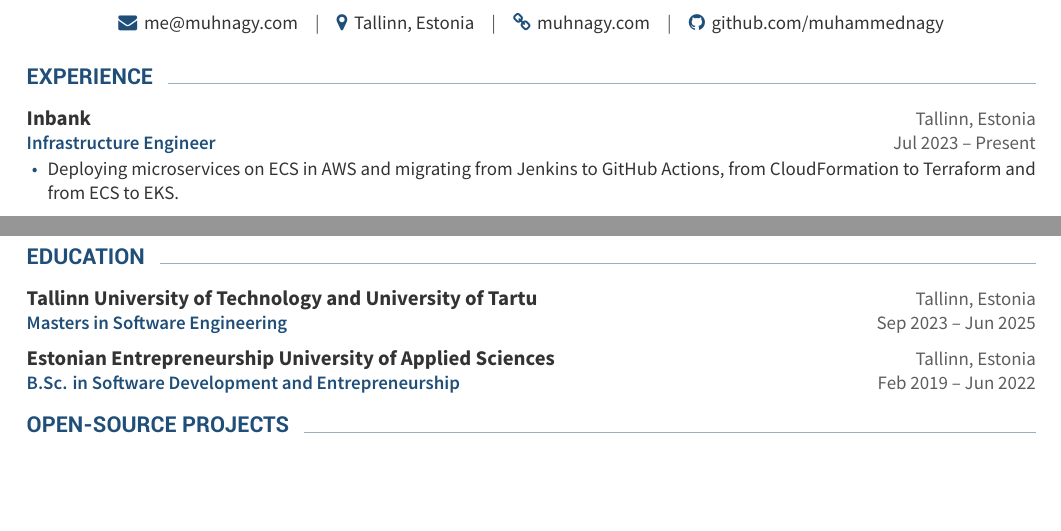
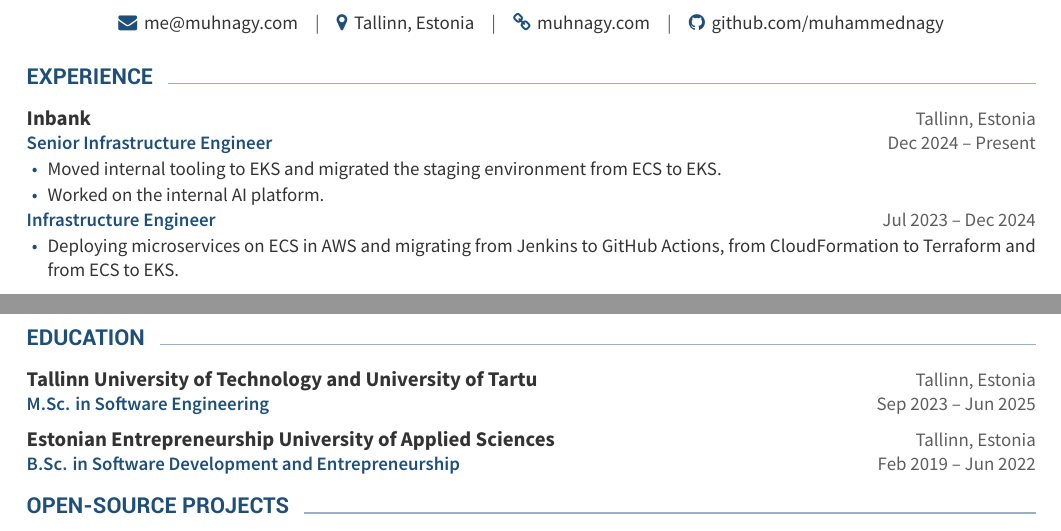
Before and after one commit to muhammednagy/My-CV, a LaTeX CV (resume.tex): two parts of the page, joined at a grey line, cut so that both start at the same text, the shorter picture padded with empty space. Compiled offline with XeLaTeX.

Commit message:
Add senior role at Inbank and completed M.Sc.

```diff
--- a/resume.tex
+++ b/resume.tex
@@ -32,7 +32,12 @@
 \cvsection{Experience}
 
 \cvcompany{Inbank}{Tallinn, Estonia}
-\cvrole{Infrastructure Engineer}{Jul 2023 – Present}
+\cvrole{Senior Infrastructure Engineer}{Dec 2024 – Present}
+\begin{cvitems}
+  \item Moved internal tooling to EKS and migrated the staging environment from ECS to EKS.
+  \item Worked on the internal AI platform.
+\end{cvitems}
+\cvrole{Infrastructure Engineer}{Jul 2023 – Dec 2024}
 \begin{cvitems}
   \item Deploying microservices on ECS in AWS and migrating from Jenkins to GitHub Actions, from CloudFormation to Terraform and from ECS to EKS.
 \end{cvitems}
@@ -88,7 +93,7 @@
 \cvsection{Education}
 
 \cvcompany{Tallinn University of Technology and University of Tartu}{Tallinn, Estonia}
-\cvrole{Masters in Software Engineering}{Sep 2023 – Jun 2025}
+\cvrole{M.Sc. in Software Engineering}{Sep 2023 – Jun 2025}
 
 \cvcompany{Estonian Entrepreneurship University of Applied Sciences}{Tallinn, Estonia}
 \cvrole{B.Sc. in Software Development and Entrepreneurship}{Feb 2019 – Jun 2022}
```
Also changed, not shown: resume.pdf.
